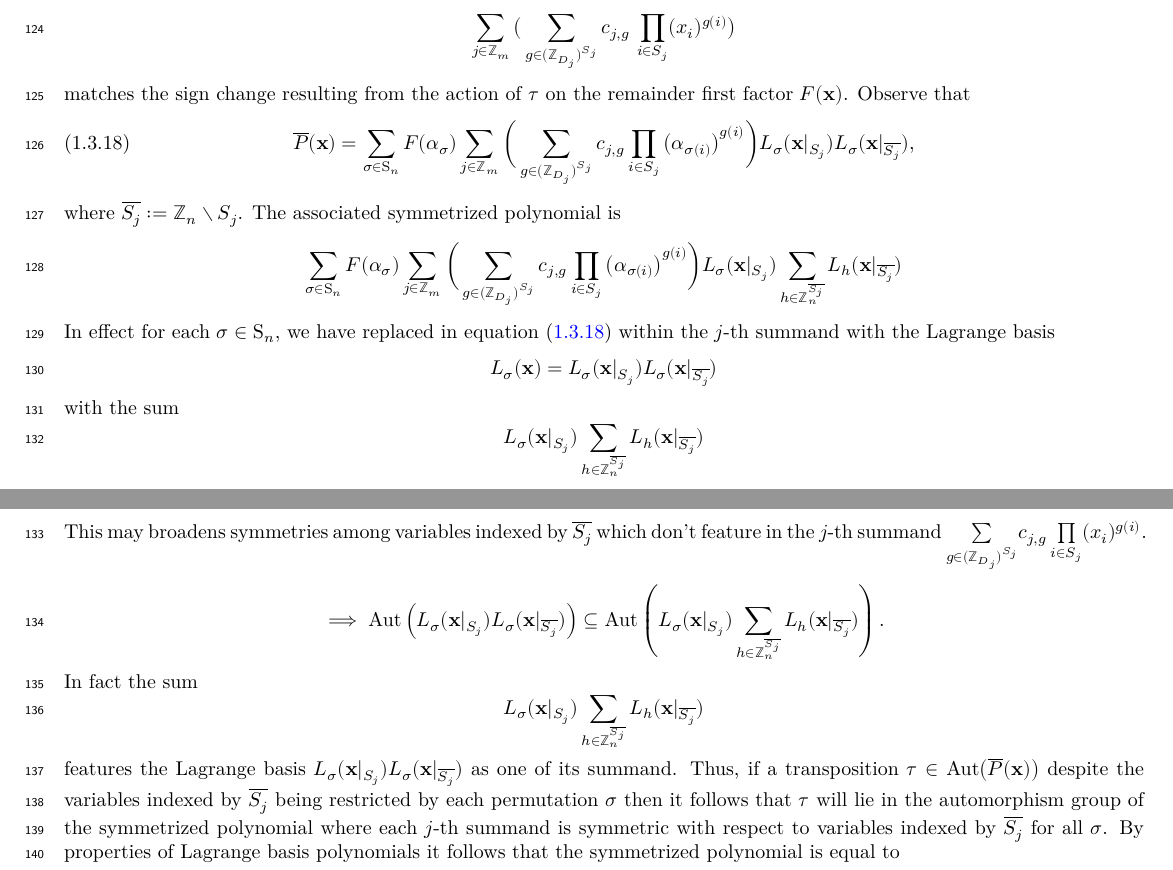
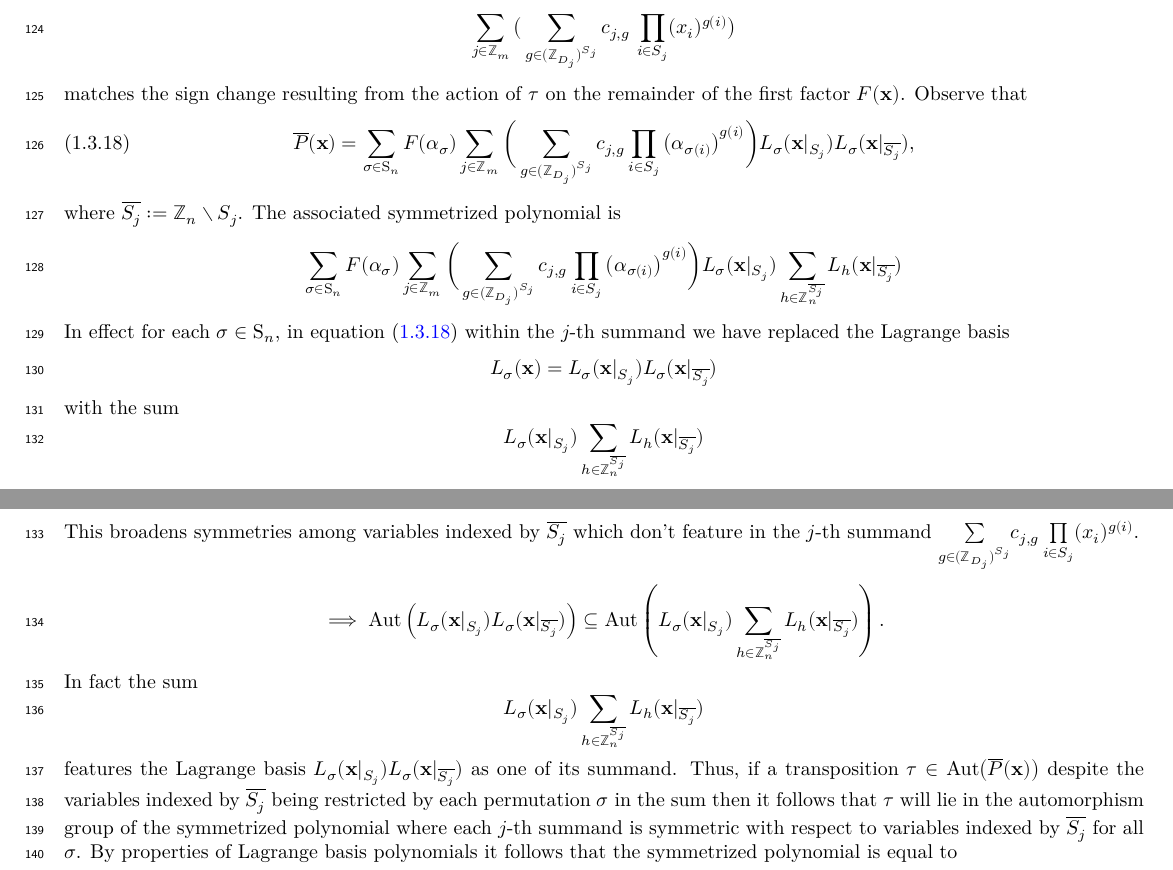
Before and after one commit to gnang/Composition-Lemma, a LaTeX thesis (print.tex, which reads content.tex): two parts of pages 8 and 9 of 23, joined at a grey line, cut so that both start at the same text. Compiled offline with XeLaTeX.

Commit message:
Corrected minor typo

```diff
--- a/content.tex
+++ b/content.tex
@@ -294,7 +294,7 @@ The polynomial $F(\mathbf{x})$ is up to sign symmetric with respect to the trans
 \[
 \sum_{j\in\mathbb{Z}_{m}}\big(\sum_{g\in(\mathbb{Z}_{D_{j}})^{S_{j}}}c_{j,g}\,\prod_{i\in S_{j}}(x_{i})^{g(i)}\big)
 \]
-matches the sign change resulting from the action of $\tau$ on the remainder first factor $F(\mathbf{x})$. Observe that
+matches the sign change resulting from the action of $\tau$ on the remainder of the first factor $F(\mathbf{x})$. Observe that
 \begin{equation}\label{eq:ExpansionP}
 \overline{P}(\mathbf{x})=\sum_{\sigma\in\text{S}_{n}}F(\alpha_{\sigma})\sum_{j\in\mathbb{Z}_{m}}\bigg(\sum_{g\in(\mathbb{Z}_{D_{j}})^{S_{j}}}c_{j,g}\prod_{i\in S_{j}}\big(\alpha_{\sigma(i)}\big)^{g(i)}\bigg)L_{\sigma}(\mathbf{x}|_{S_{j}})L_{\sigma}(\mathbf{x}|_{\overline{S_{j}}}),
 \end{equation}
@@ -302,7 +302,7 @@ where $\overline{S_{j}}:=\mathbb{Z}_n\setminus S_{j}$. The associated symmetrize
 \[
 \sum_{\sigma\in\text{S}_{n}}F(\alpha_{\sigma})\sum_{j\in\mathbb{Z}_{m}}\bigg(\sum_{g\in(\mathbb{Z}_{D_{j}})^{S_{j}}}c_{j,g}\prod_{i\in S_{j}}\big(\alpha_{\sigma(i)}\big)^{g(i)}\bigg)L_{\sigma}(\mathbf{x}|_{S_{j}})\sum_{h\in\mathbb{Z}_{n}^{\overline{S_{j}}}}L_{h}(\mathbf{x}|_{\overline{S_{j}}})
 \]
-In effect for each $\sigma\in\text{S}_{n}$, we have replaced in equation \eqref{eq:ExpansionP} within the $j$-th summand with the Lagrange basis
+In effect for each $\sigma\in\text{S}_{n}$, in equation \eqref{eq:ExpansionP} within the $j$-th summand we have replaced the Lagrange basis
 \[
 L_{\sigma}(\mathbf{x})=L_{\sigma}(\mathbf{x}|_{S_{j}})L_{\sigma}(\mathbf{x}|_{\overline{S_{j}}})
 \]
@@ -310,7 +310,7 @@ with the sum
 \[
 L_{\sigma}(\mathbf{x}|_{S_{j}})\sum_{h\in\mathbb{Z}_{n}^{\overline{S_{j}}}}L_{h}(\mathbf{x}|_{\overline{S_{j}}})
 \]
-This may broadens symmetries among variables indexed by $\overline{S_{j}}$ which don't feature in the $j$-th summand $\underset{g\in(\mathbb{Z}_{D_{j}})^{S_{j}}}{\sum}c_{j,g}\,\underset{i\in S_{j}}{\prod}(x_{i})^{g(i)}$.
+This broadens symmetries among variables indexed by $\overline{S_{j}}$ which don't feature in the $j$-th summand $\underset{g\in(\mathbb{Z}_{D_{j}})^{S_{j}}}{\sum}c_{j,g}\,\underset{i\in S_{j}}{\prod}(x_{i})^{g(i)}$.
 \[
 \implies \textrm{Aut}\left(L_{\sigma}(\mathbf{x}|_{S_{j}})L_{\sigma}(\mathbf{x}|_{\overline{S_{j}}})\right)\subseteq\textrm{Aut}\left(L_{\sigma}(\mathbf{x}|_{S_{j}})\sum_{h\in\mathbb{Z}_{n}^{\overline{S_{j}}}}L_{h}(\mathbf{x}|_{\overline{S_{j}}})\right).
 \]
@@ -318,7 +318,7 @@ In fact the sum
 \[
 L_{\sigma}(\mathbf{x}|_{S_{j}})\sum_{h\in\mathbb{Z}_{n}^{\overline{S_{j}}}}L_{h}(\mathbf{x}|_{\overline{S_{j}}})
 \]
- features the Lagrange basis  $L_{\sigma}(\mathbf{x}|_{S_{j}})L_{\sigma}(\mathbf{x}|_{\overline{S_{j}}})$ as one of its summand. Thus, if a transposition $\tau \in \textrm{Aut}\big(\overline{P}(\mathbf{x})\big)$  despite the variables indexed by $\overline{S_j}$ being restricted by each permutation $\sigma$ then it follows that $\tau$ will lie in the automorphism group of the symmetrized polynomial where each $j$-th summand is symmetric with respect to variables indexed by $\overline{S_{j}}$  for all $\sigma$.
+ features the Lagrange basis  $L_{\sigma}(\mathbf{x}|_{S_{j}})L_{\sigma}(\mathbf{x}|_{\overline{S_{j}}})$ as one of its summand. Thus, if a transposition $\tau \in \textrm{Aut}\big(\overline{P}(\mathbf{x})\big)$  despite the variables indexed by $\overline{S_j}$ being restricted by each permutation $\sigma$ in the sum then it follows that $\tau$ will lie in the automorphism group of the symmetrized polynomial where each $j$-th summand is symmetric with respect to variables indexed by $\overline{S_{j}}$  for all $\sigma$.
 By properties of Lagrange basis polynomials it follows that the symmetrized polynomial is equal to
 \[
 \sum_{\sigma\in\text{S}_{n}}F(\alpha_{\sigma})\sum_{j\in\mathbb{Z}_{m}}\bigg(\sum_{g\in(\mathbb{Z}_{D_{j}})^{S_{j}}}c_{j,g}\prod_{i\in S_{j}}\big(\alpha_{\sigma(i)}\big)^{g(i)}\bigg)L_{\sigma}(\mathbf{x}|_{S_{j}})
```
Also changed, not shown: print.pdf, web.pdf, content.tex (2 more changed lines).
